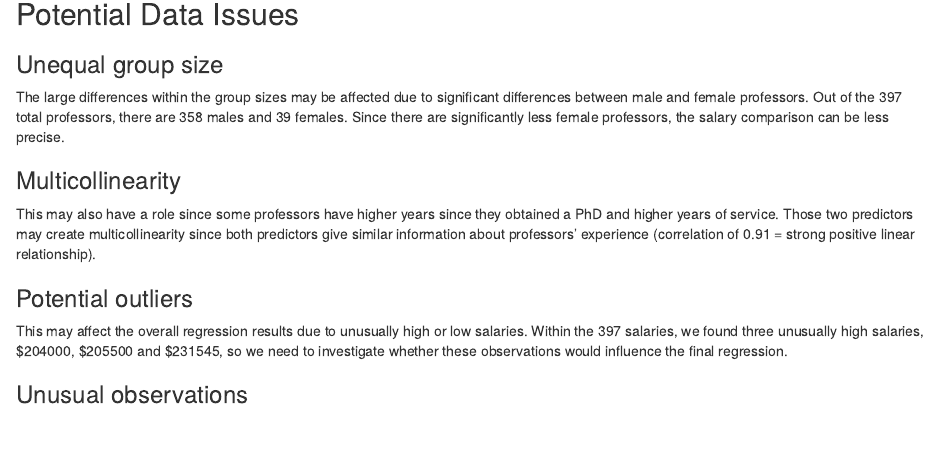
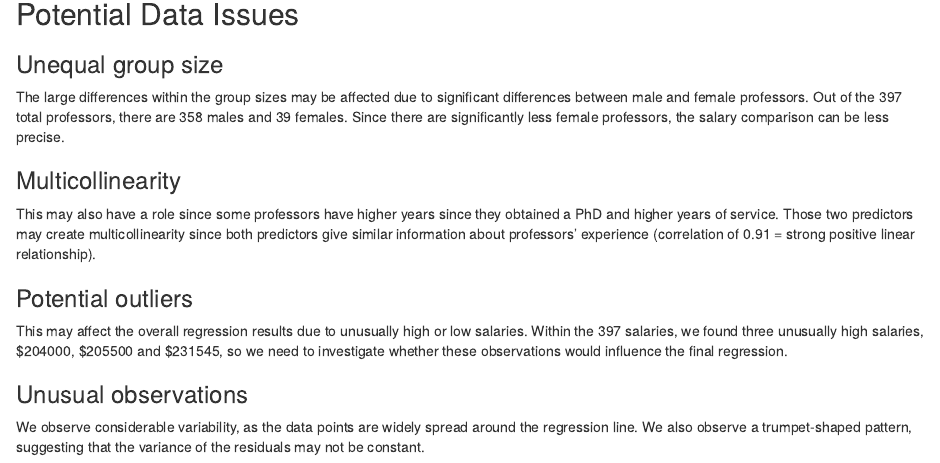
Before and after one commit to ttrishana/regression-professor-salaries, an R Markdown document (STAC67_Prof_Salaries_Group_Project.rmd): the page in a window 1100 px wide, from 1930 px down. Rendered offline with R 4.5, knitr and Pandoc, with nearby package versions.

Commit message:
Update STAC67_Prof_Salaries_Group_Project.rmd

```diff
--- a/STAC67_Prof_Salaries_Group_Project.rmd
+++ b/STAC67_Prof_Salaries_Group_Project.rmd
@@ -49,3 +49,4 @@ This may also have a role since some professors have higher years since they obt
 This may affect the overall regression results due to unusually high or low salaries. Within the 397 salaries, we found three unusually high salaries, $204000, $205500 and $231545, so we need to investigate whether these observations would influence the final regression.
 
 ### Unusual observations
+We observe considerable variability, as the data points are widely spread around the regression line. We also observe a trumpet-shaped pattern, suggesting that the variance of the residuals may not be constant.
```
